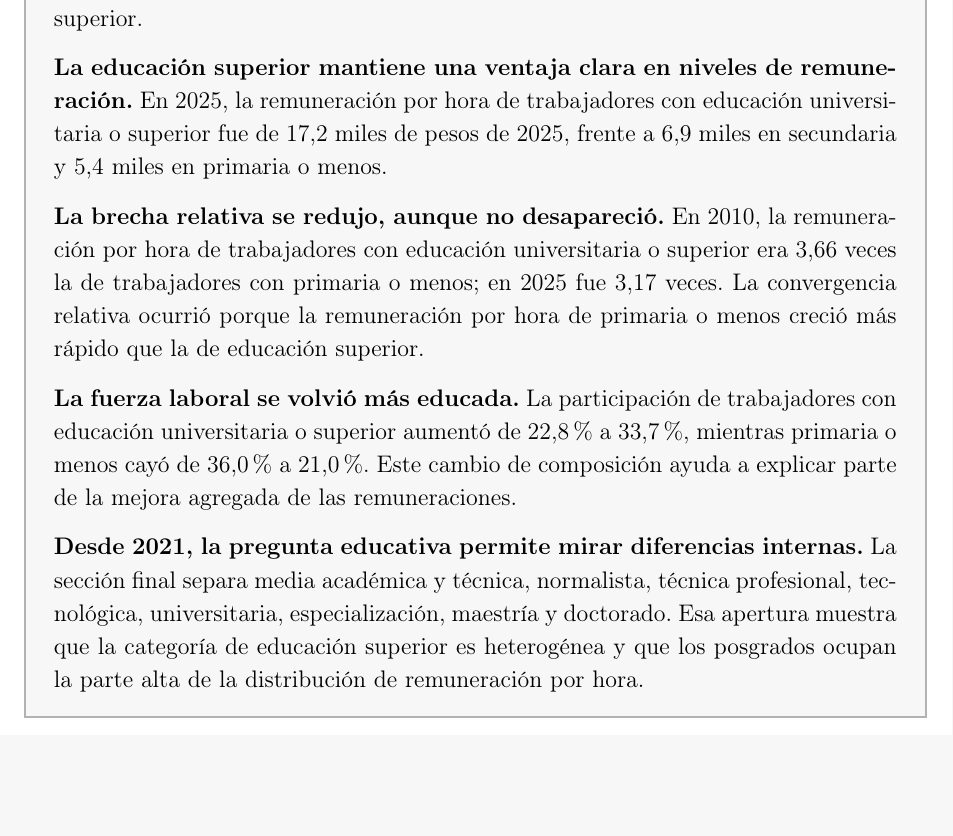
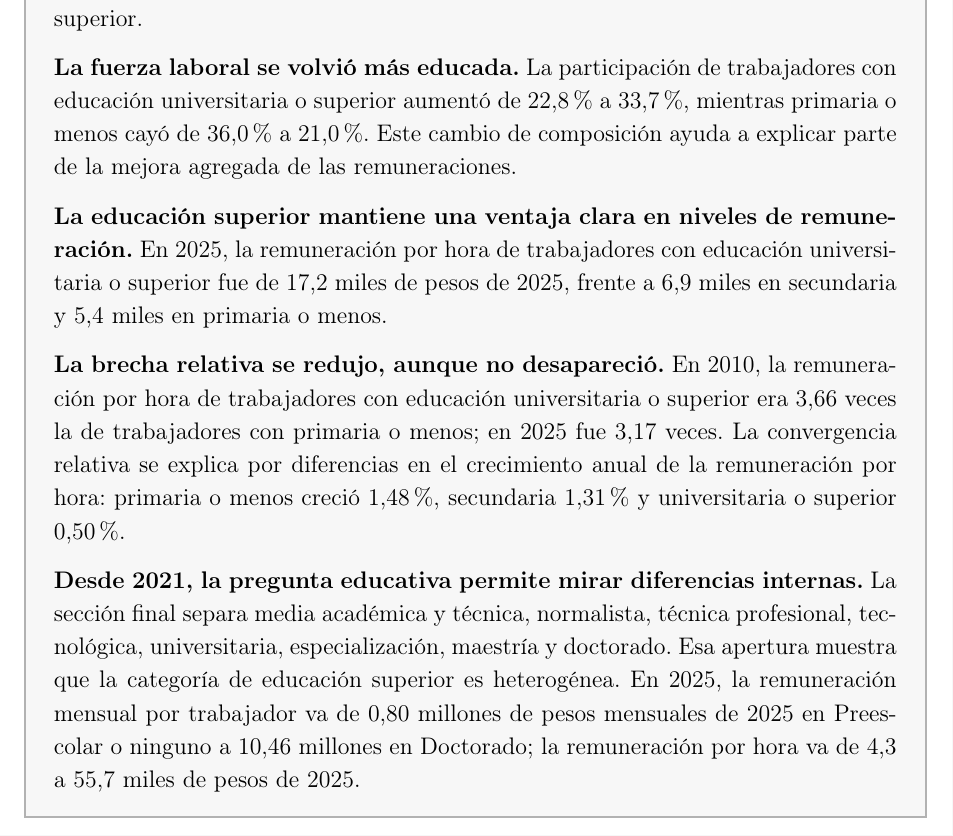
Before and after one commit to oliverpardo1979/Informe_Educacion, a LaTeX document (main.tex): part of page 2 of 14, cut so that both start at the same text, the shorter picture padded with empty space. Compiled offline with pdfLaTeX.

Commit message:
Revise executive summary emphasis

```diff
--- a/main.tex
+++ b/main.tex
@@ -115,13 +115,13 @@
 \addcontentsline{toc}{section}{Resumen ejecutivo}
 \textbf{Este informe analiza la evolución de la remuneración laboral por nivel educativo en Colombia entre 2010 y 2025.} El ejercicio usa los microdatos armonizados de la GEIH y clasifica a la población ocupada en tres grupos comparables a lo largo de todo el periodo: primaria o menos, secundaria y universitaria o superior.
 
+\textbf{La fuerza laboral se volvió más educada.} La participación de trabajadores con educación universitaria o superior aumentó de 22,8\% a 33,7\%, mientras primaria o menos cayó de 36,0\% a 21,0\%. Este cambio de composición ayuda a explicar parte de la mejora agregada de las remuneraciones.
+
 \textbf{La educación superior mantiene una ventaja clara en niveles de remuneración.} En 2025, la remuneración por hora de trabajadores con educación universitaria o superior fue de 17,2 miles de pesos de 2025, frente a 6,9 miles en secundaria y 5,4 miles en primaria o menos.
 
-\textbf{La brecha relativa se redujo, aunque no desapareció.} En 2010, la remuneración por hora de trabajadores con educación universitaria o superior era 3,66 veces la de trabajadores con primaria o menos; en 2025 fue 3,17 veces. La convergencia relativa ocurrió porque la remuneración por hora de primaria o menos creció más rápido que la de educación superior.
+\textbf{La brecha relativa se redujo, aunque no desapareció.} En 2010, la remuneración por hora de trabajadores con educación universitaria o superior era 3,66 veces la de trabajadores con primaria o menos; en 2025 fue 3,17 veces. La convergencia relativa se explica por diferencias en el crecimiento anual de la remuneración por hora: primaria o menos creció 1,48\%, secundaria 1,31\% y universitaria o superior 0,50\%.
 
-\textbf{La fuerza laboral se volvió más educada.} La participación de trabajadores con educación universitaria o superior aumentó de 22,8\% a 33,7\%, mientras primaria o menos cayó de 36,0\% a 21,0\%. Este cambio de composición ayuda a explicar parte de la mejora agregada de las remuneraciones.
-
-\textbf{Desde 2021, la pregunta educativa permite mirar diferencias internas.} La sección final separa media académica y técnica, normalista, técnica profesional, tecnológica, universitaria, especialización, maestría y doctorado. Esa apertura muestra que la categoría de educación superior es heterogénea y que los posgrados ocupan la parte alta de la distribución de remuneración por hora.
+\textbf{Desde 2021, la pregunta educativa permite mirar diferencias internas.} La sección final separa media académica y técnica, normalista, técnica profesional, tecnológica, universitaria, especialización, maestría y doctorado. Esa apertura muestra que la categoría de educación superior es heterogénea. En 2025, la remuneración mensual por trabajador va de 0,80 millones de pesos mensuales de 2025 en Preescolar o ninguno a 10,46 millones en Doctorado; la remuneración por hora va de 4,3 a 55,7 miles de pesos de 2025.
 \end{mdframed}
 
 \newpage
```
